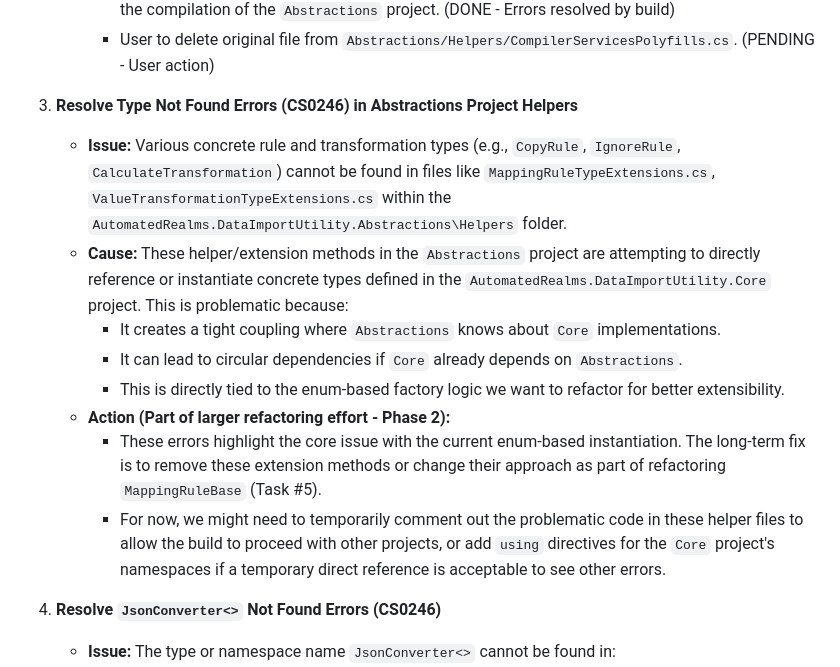
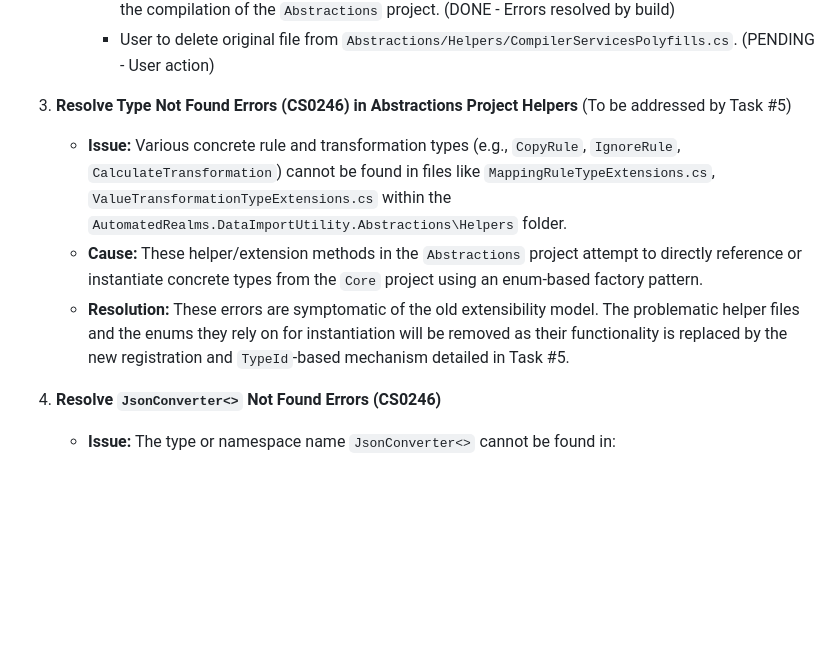
Before and after one commit to AutomatedRealmsLLC/data-import-utility, a Markdown page: Docs/ToDoList_Refactoring.md, the part around the change printed below. Drawn GitHub-style; blank space fills up the shorter version.

```diff
--- a/Docs/ToDoList_Refactoring.md
+++ b/Docs/ToDoList_Refactoring.md
@@ -31,15 +31,10 @@ This document outlines the tasks required for the data-import-utility refactorin
         *   Ensured `CompilerServicesPolyfills.cs` (now in `Compatibility` folder) is correctly included in the compilation of the `Abstractions` project. (DONE - Errors resolved by build)
         *   User to delete original file from `Abstractions/Helpers/CompilerServicesPolyfills.cs`. (PENDING - User action)
 
-3.  **Resolve Type Not Found Errors (CS0246) in Abstractions Project Helpers**
+3.  **Resolve Type Not Found Errors (CS0246) in Abstractions Project Helpers** (To be addressed by Task #5)
     *   **Issue:** Various concrete rule and transformation types (e.g., `CopyRule`, `IgnoreRule`, `CalculateTransformation`) cannot be found in files like `MappingRuleTypeExtensions.cs`, `ValueTransformationTypeExtensions.cs` within the `AutomatedRealms.DataImportUtility.Abstractions\Helpers` folder.
-    *   **Cause:** These helper/extension methods in the `Abstractions` project are attempting to directly reference or instantiate concrete types defined in the `AutomatedRealms.DataImportUtility.Core` project. This is problematic because:
-        *   It creates a tight coupling where `Abstractions` knows about `Core` implementations.
-        *   It can lead to circular dependencies if `Core` already depends on `Abstractions`.
-        *   This is directly tied to the enum-based factory logic we want to refactor for better extensibility.
-    *   **Action (Part of larger refactoring effort - Phase 2):**
-        *   These errors highlight the core issue with the current enum-based instantiation. The long-term fix is to remove these extension methods or change their approach as part of refactoring `MappingRuleBase` (Task #5).
-        *   For now, we might need to temporarily comment out the problematic code in these helper files to allow the build to proceed with other projects, or add `using` directives for the `Core` project's namespaces if a temporary direct reference is acceptable to see other errors.
+    *   **Cause:** These helper/extension methods in the `Abstractions` project attempt to directly reference or instantiate concrete types from the `Core` project using an enum-based factory pattern.
+    *   **Resolution:** These errors are symptomatic of the old extensibility model. The problematic helper files and the enums they rely on for instantiation will be removed as their functionality is replaced by the new registration and `TypeId`-based mechanism detailed in Task #5.
 
 4.  **Resolve `JsonConverter<>` Not Found Errors (CS0246)**
     *   **Issue:** The type or namespace name `JsonConverter<>` cannot be found in:
```
Also changed, not shown: other parts of Docs/ToDoList_Refactoring.md (+25 -9 lines), Docs/ImplementationPlan.md (+71 -61 lines).
